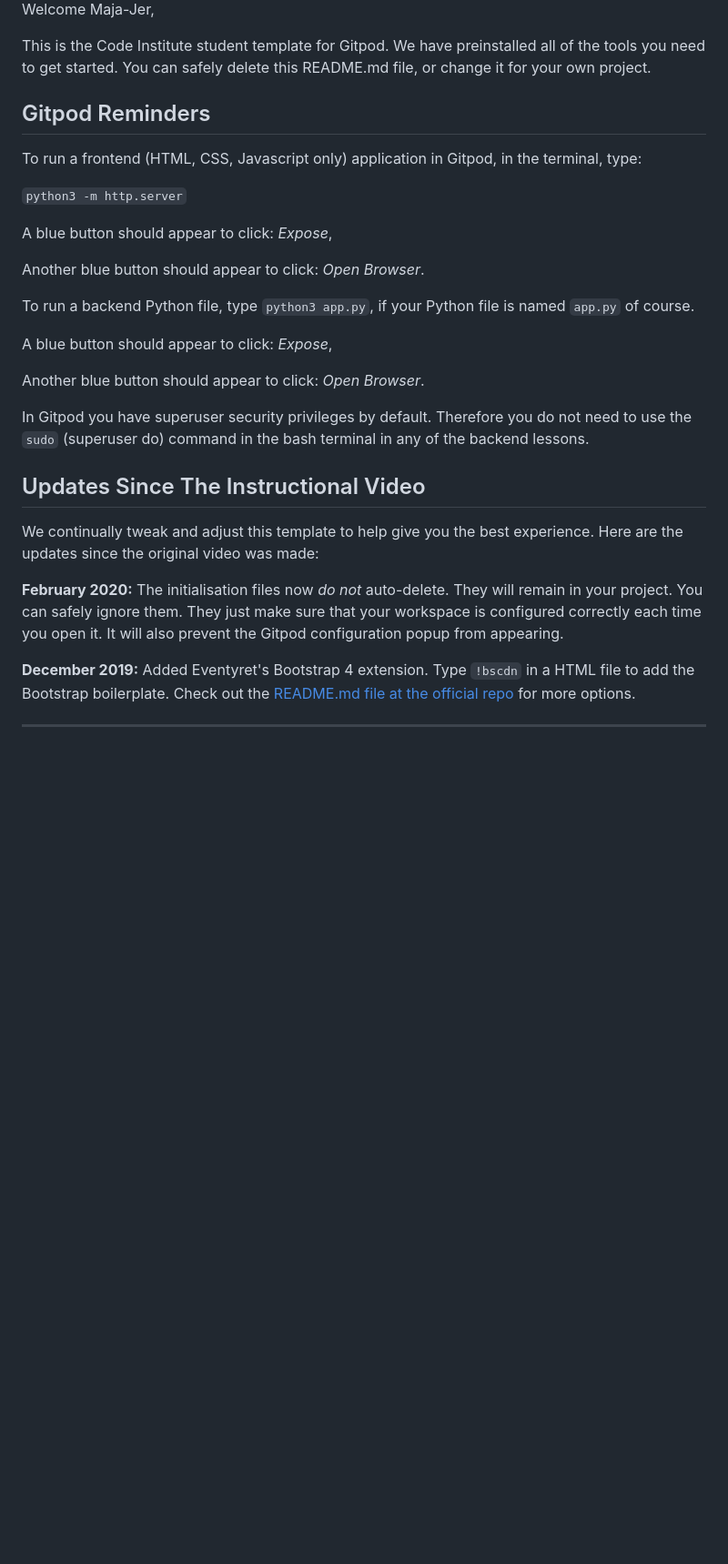
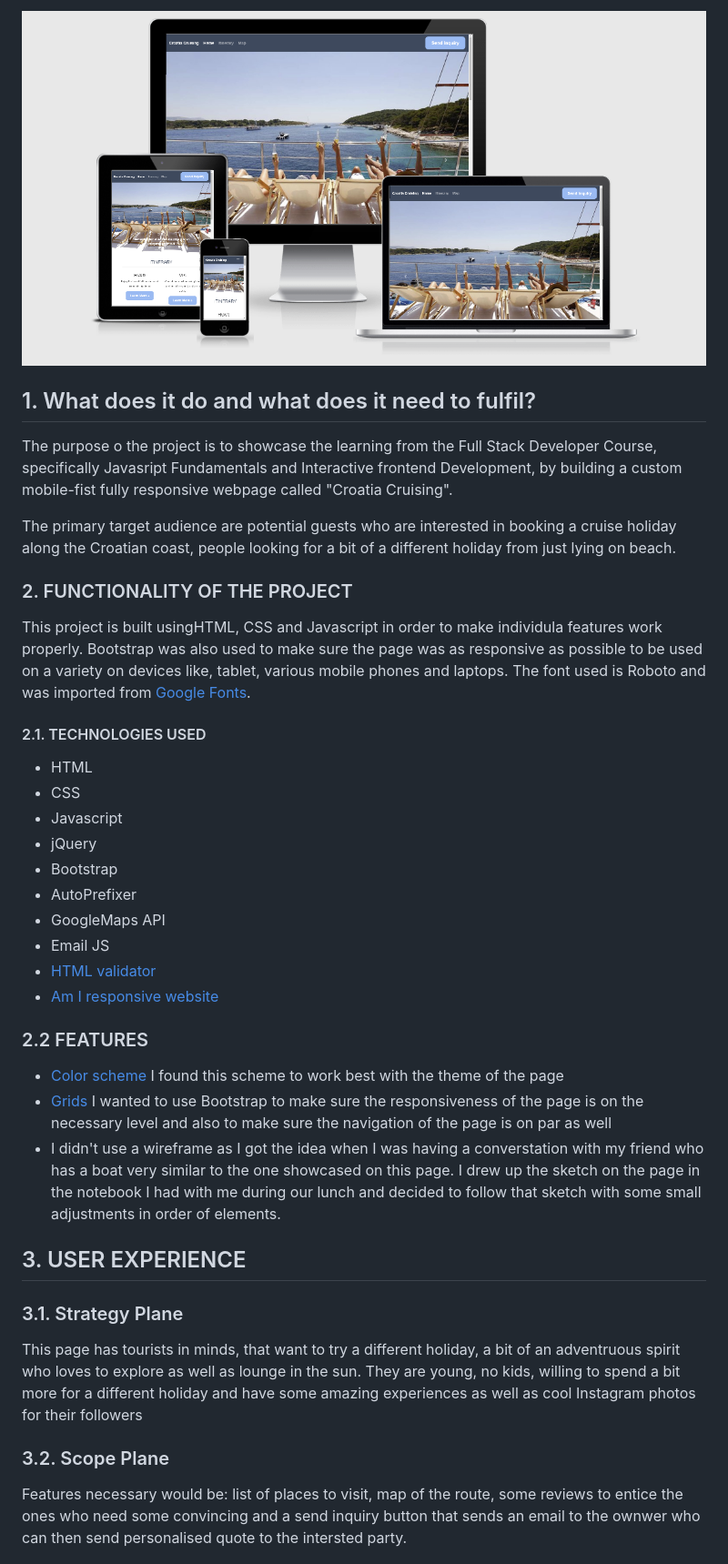
Before and after one commit to Code-Institute-Submissions/croatia-cruising, a Markdown page: README.md, the part around the change printed below. Shown: that part at 91% size. GitHub-like rendering; pictures changed too: croatia-cruising-responsiveness.png (added); blank space fills up the shorter version.

Commit message:
working on README

```diff
--- a/README.md
+++ b/README.md
@@ -2,33 +2,44 @@
 
-Welcome Maja-Jer,
+![SHOWCASING RESPONSIVENESS](croatia-cruising-responsiveness.png)
 
-This is the Code Institute student template for Gitpod. We have preinstalled all of the tools you need to get started. You can safely delete this README.md file, or change it for your own project.
+## 1. What does it do and what does it need to fulfil?
 
-## Gitpod Reminders
+The purpose o the project is to showcase the learning from the Full Stack Developer Course, specifically Javasript Fundamentals and Interactive frontend Development, by building a custom mobile-fist fully responsive webpage called "Croatia Cruising".
 
-To run a frontend (HTML, CSS, Javascript only) application in Gitpod, in the terminal, type:
+The primary target audience are potential guests who are interested in booking a cruise holiday along the Croatian coast, people looking for a bit of a different holiday from just lying on beach.
 
-`python3 -m http.server`
 
-A blue button should appear to click: *Expose*,
+### 2. FUNCTIONALITY OF THE PROJECT
 
-Another blue button should appear to click: *Open Browser*.
+This project is built usingHTML, CSS and Javascript in order to make individula features work properly. Bootstrap was also used to make sure the page was as responsive as possible to be used on a variety on devices like, tablet, various mobile phones and laptops.
+The font used is Roboto and was imported from [Google Fonts](https://fonts.google.com/specimen/Roboto).
 
-To run a backend Python file, type `python3 app.py`, if your Python file is named `app.py` of course.
+#### 2.1. TECHNOLOGIES USED
 
-A blue button should appear to click: *Expose*,
+* HTML
+* CSS
+* Javascript
+* jQuery
+* Bootstrap
+* AutoPrefixer
+* GoogleMaps API
+* Email JS
+* [HTML validator](https://validator.w3.org/)
+* [Am I responsive website](http://ami.responsivedesign.is/)
 
-Another blue button should appear to click: *Open Browser*.
+### 2.2 FEATURES
 
-In Gitpod you have superuser security privileges by default. Therefore you do not need to use the `sudo` (superuser do) command in the bash terminal in any of the backend lessons.
+* [Color scheme](https://www.color-hex.com/color-palette/60880) I found this scheme to work best with the theme of the page
+* [Grids](https://getbootstrap.com/) I wanted to use Bootstrap to make sure the responsiveness of the page is on the necessary level and also to make sure the navigation of the page is on par as well
+* I didn't use a wireframe as I got the idea when I was having a converstation with my friend who has a boat very similar to the one showcased on this page. I drew up the sketch on the page in the notebook I had with me during our lunch and decided to follow that sketch with some small adjustments in order of elements.
 
-## Updates Since The Instructional Video
 
-We continually tweak and adjust this template to help give you the best experience. Here are the updates since the original video was made:
+## 3. USER EXPERIENCE
 
-**February 2020:** The initialisation files now _do not_ auto-delete. They will remain in your project. You can safely ignore them. They just make sure that your workspace is configured correctly each time you open it. It will also prevent the Gitpod configuration popup from appearing.
+### 3.1. Strategy Plane
 
-**December 2019:** Added Eventyret's Bootstrap 4 extension. Type `!bscdn` in a HTML file to add the Bootstrap boilerplate. Check out the <a href="https://github.com/Eventyret/vscode-bcdn" target="_blank">README.md file at the official repo</a> for more options.
+This page has tourists in minds, that want to try a different holiday, a bit of an adventruous spirit who loves to explore as well as lounge in the sun. They are young, no kids, willing to spend a bit more for a different holiday and have some amazing experiences as well as cool Instagram photos for their followers
+### 3.2. Scope Plane
 
---------
+Features necessary would be: list of places to visit, map of the route, some reviews to entice the ones who need some convincing and a send inquiry button that sends an email to the ownwer who can then send  personalised quote to the intersted party.
 
```
Also changed, not shown: other parts of README.md (+47 -2 lines), 2 other files.
